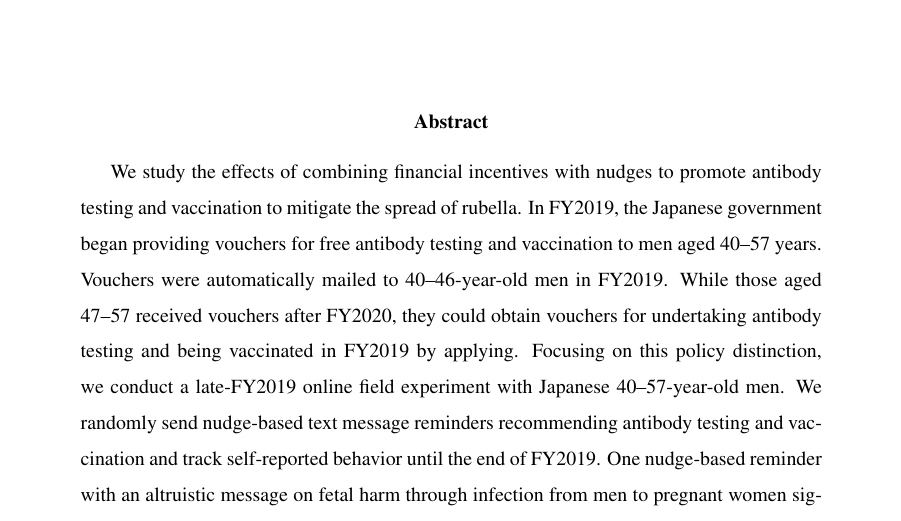
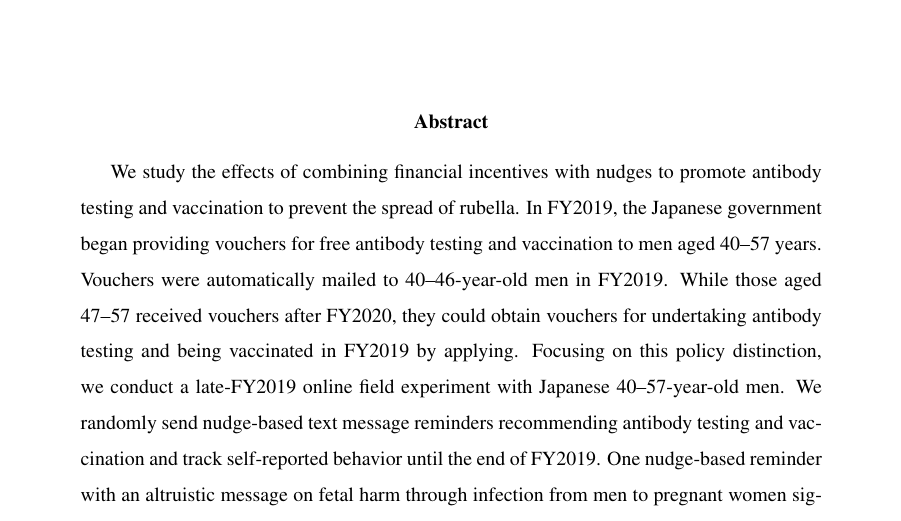
Before and after one commit to MHLW-Rubella-Project/2020-online-RCT, a LaTeX paper (Main-Document-LaTeX.tex): part of page 1 of 27, cut so that both start at the same text. Compiled offline with pdfLaTeX.

Commit message:
Fix abstract

```diff
--- a/Main-Document-LaTeX.tex
+++ b/Main-Document-LaTeX.tex
@@ -80,7 +80,7 @@
 \begin{document}
 \maketitle
 \begin{abstract}
-We study the effects of combining financial incentives with nudges to promote antibody testing and vaccination to mitigate the spread of rubella. In FY2019, the Japanese government began providing vouchers for free antibody testing and vaccination to men aged 40--57 years. Vouchers were automatically mailed to 40--46-year-old men in FY2019. While those aged 47--57 received vouchers after FY2020, they could obtain vouchers for undertaking antibody testing and being vaccinated in FY2019 by applying. Focusing on this policy distinction, we conduct a late-FY2019 online field experiment with Japanese 40--57-year-old men. We randomly send nudge-based text message reminders recommending antibody testing and vaccination and track self-reported behavior until the end of FY2019. One nudge-based reminder with an altruistic message on fetal harm through infection from men to pregnant women significantly promotes antibody testing and vaccination among those who have already received vouchers as a financial incentive. By contrast, nudge-based reminders have no promoting effect for those who must apply for vouchers.
+We study the effects of combining financial incentives with nudges to promote antibody testing and vaccination to prevent the spread of rubella. In FY2019, the Japanese government began providing vouchers for free antibody testing and vaccination to men aged 40--57 years. Vouchers were automatically mailed to 40--46-year-old men in FY2019. While those aged 47--57 received vouchers after FY2020, they could obtain vouchers for undertaking antibody testing and being vaccinated in FY2019 by applying. Focusing on this policy distinction, we conduct a late-FY2019 online field experiment with Japanese 40--57-year-old men. We randomly send nudge-based text message reminders recommending antibody testing and vaccination and track self-reported behavior until the end of FY2019. One nudge-based reminder with an altruistic message on fetal harm through infection from men to pregnant women significantly promotes antibody testing and vaccination among those who have already received vouchers as a financial incentive. By contrast, nudge-based reminders have no promoting effect for those who must apply for vouchers.
 \vskip\baselineskip
 \noindent
 \textit{Keywords}: behavioral economics, health behavior, online field experiment, rubella, vaccination, antibody test, text message reminders, free vouchers
```
Also changed, not shown: 1 other file.
